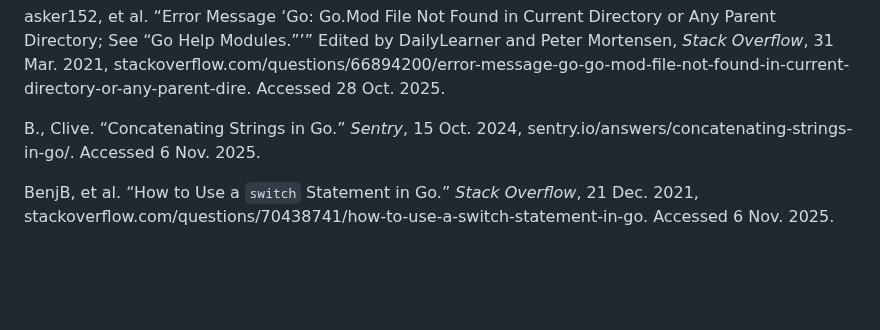
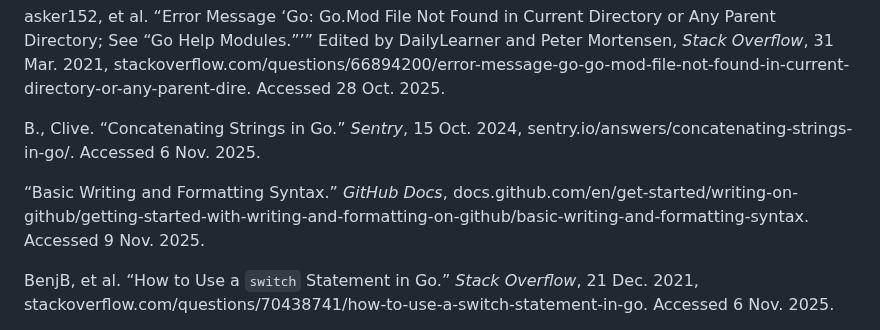
Before and after one commit to jwGitHub9860/CRM_Backend, a Markdown page: README.md, the part around the change. Drawn GitHub-style; blank space fills up the shorter version.

Commit message:
docs: Add one reference to update "README.md" file
Add one reference for how to underline text in "README.md" file to "Credits" section to update "README.md" file

```diff
--- a/README.md
+++ b/README.md
@@ -33,6 +33,8 @@ Antolín-Camarena, Omar, and Jeremy Wall. “How to Use Arbitrary Length Sequenc
 asker152, et al. “Error Message ‘Go: Go.Mod File Not Found in Current Directory or Any Parent Directory; See “Go Help Modules.”’” Edited by DailyLearner and Peter Mortensen, _Stack Overflow_, 31 Mar. 2021, stackoverflow.com/questions/66894200/error-message-go-go-mod-file-not-found-in-current-directory-or-any-parent-dire. Accessed 28 Oct. 2025.
 
 B., Clive. “Concatenating Strings in Go.” _Sentry_, 15 Oct. 2024, sentry.io/answers/concatenating-strings-in-go/. Accessed 6 Nov. 2025.
+
+“Basic Writing and Formatting Syntax.” _GitHub Docs_, docs.github.com/en/get-started/writing-on-github/getting-started-with-writing-and-formatting-on-github/basic-writing-and-formatting-syntax. Accessed 9 Nov. 2025.
 
 BenjB, et al. “How to Use a `switch` Statement in Go.” _Stack Overflow_, 21 Dec. 2021, stackoverflow.com/questions/70438741/how-to-use-a-switch-statement-in-go. Accessed 6 Nov. 2025.
 
```
